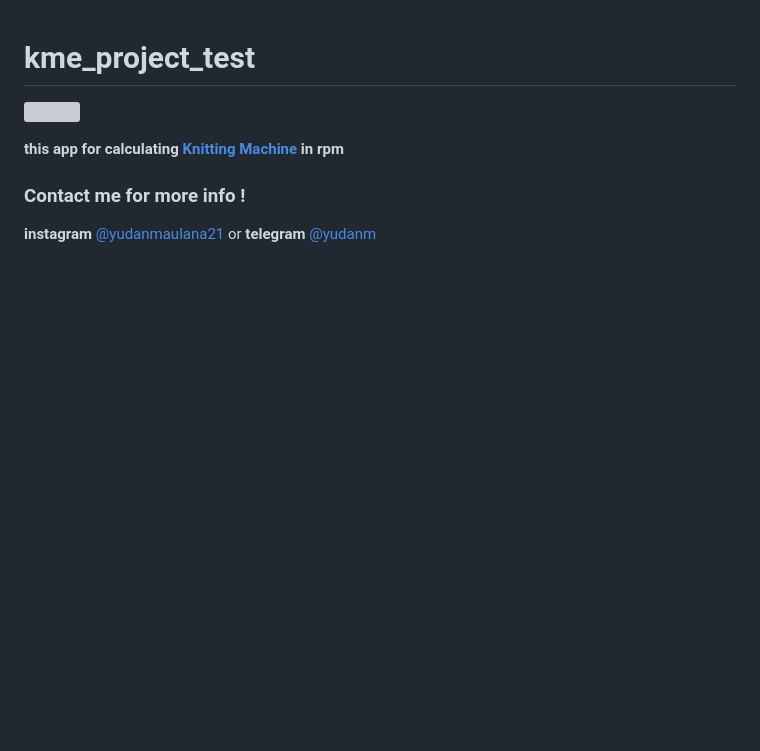
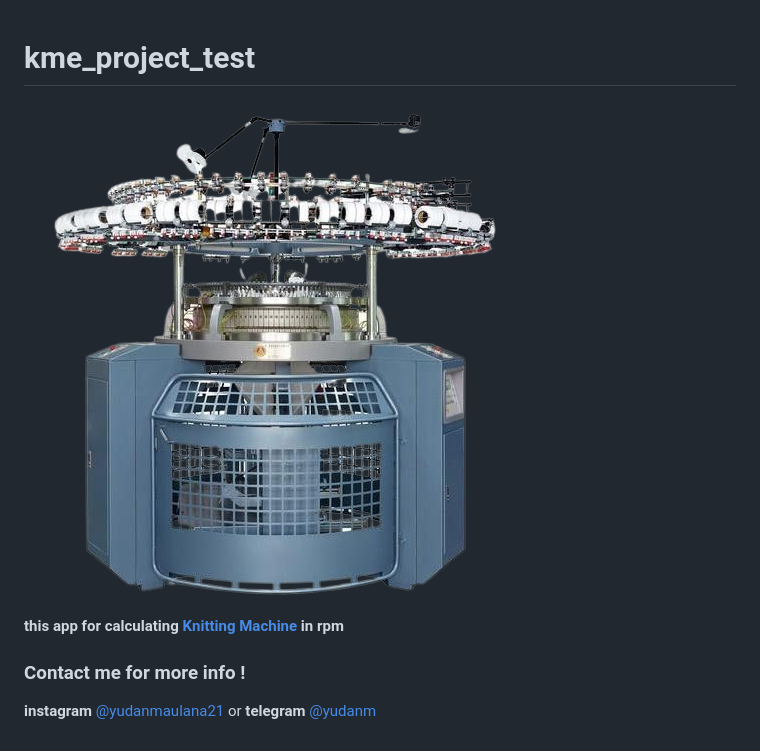
Before and after one commit to YudanMaulana/kmie-project, a Markdown page: README.md, the part around the change. Rendered like a GitHub page; pictures changed too: assets/icon/knitting_machine.png (added); blank space fills up the shorter version; grey boxes are pictures that could not be loaded.

```diff
--- a/README.md
+++ b/README.md
@@ -1,5 +1,5 @@
 # kme_project_test
-![](./assets/icon/app_icon.png)
+![](./assets/icon/knitting_machine.png)
 
 **this app for calculating [Knitting Machine](https://www.textiles-machines.com/indonesian/sale-28611089-single-commercial-electronic-jacquard-circular-knitting-machine-hat-sock-fabric.html) in rpm**
 
```
Also changed, not shown: 1 other file.
